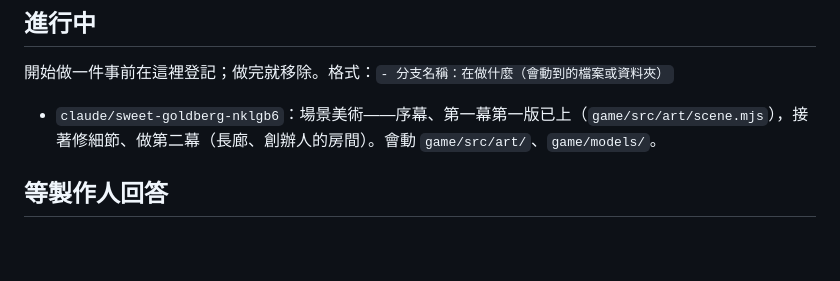
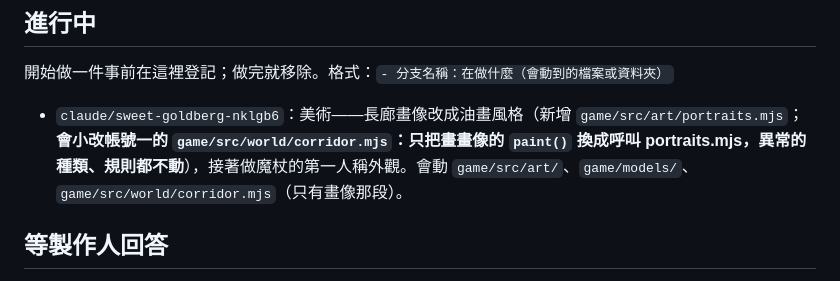
Before and after one commit to HAO-YULIU/Kooomp, a Markdown page: docs/PROGRESS.md, the part around the change. GitHub-like rendering; blank space fills up the shorter version.

Commit message:
PROGRESS：帳號二登記長廊畫像（會小改 corridor.mjs 的畫像畫法）
Co-Authored-By: Claude Opus 5.5 <noreply@anthropic.com>
Claude-Session: https://claude.ai/code/session_014NvQWSvGjRMzjxqmTBEvWM

```diff
--- a/docs/PROGRESS.md
+++ b/docs/PROGRESS.md
@@ -7,7 +7,7 @@
 開始做一件事前在這裡登記；做完就移除。格式：`- 分支名稱：在做什麼（會動到的檔案或資料夾）`
 
 
-- `claude/sweet-goldberg-nklgb6`：場景美術——序幕、第一幕第一版已上（`game/src/art/scene.mjs`），接著修細節、做第二幕（長廊、創辦人的房間）。會動 `game/src/art/`、`game/models/`。
+- `claude/sweet-goldberg-nklgb6`：美術——長廊畫像改成油畫風格（新增 `game/src/art/portraits.mjs`；**會小改帳號一的 `game/src/world/corridor.mjs`：只把畫畫像的 `paint()` 換成呼叫 portraits.mjs，異常的種類、規則都不動**），接著做魔杖的第一人稱外觀。會動 `game/src/art/`、`game/models/`、`game/src/world/corridor.mjs`（只有畫像那段）。
 
 
 ## 等製作人回答
```
